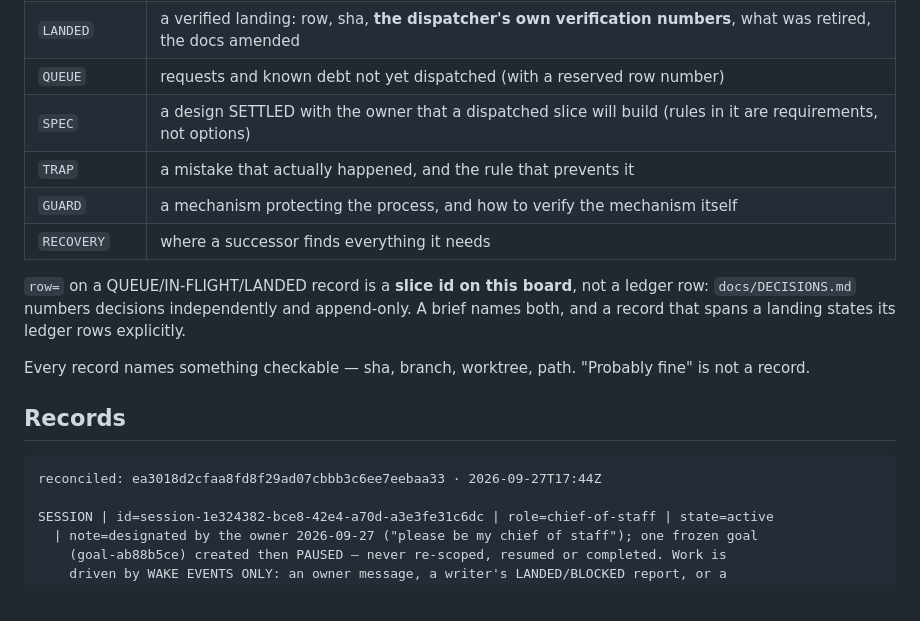
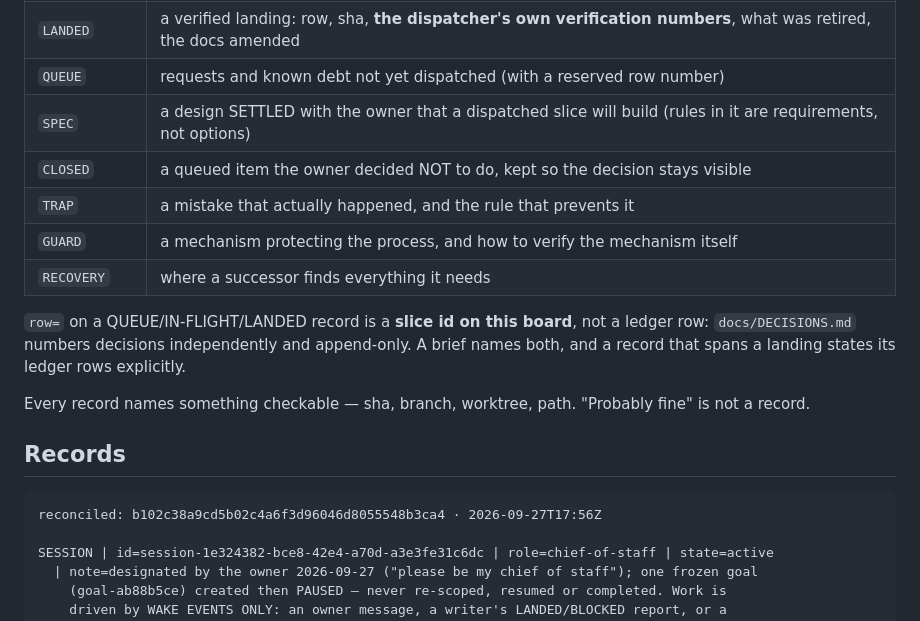
Before and after one commit to ArndRosemeier/BlasterMaster, a Markdown page: docs/BOARD.md, the part around one of its changes. Drawn GitHub-style.

````diff
--- a/docs/BOARD.md
+++ b/docs/BOARD.md
@@ -21,6 +21,7 @@ is written here; this file is the authority for what is happening right now.
 | `LANDED` | a verified landing: row, sha, **the dispatcher's own verification numbers**, what was retired, the docs amended |
 | `QUEUE` | requests and known debt not yet dispatched (with a reserved row number) |
 | `SPEC` | a design SETTLED with the owner that a dispatched slice will build (rules in it are requirements, not options) |
+| `CLOSED` | a queued item the owner decided NOT to do, kept so the decision stays visible |
 | `TRAP` | a mistake that actually happened, and the rule that prevents it |
 | `GUARD` | a mechanism protecting the process, and how to verify the mechanism itself |
 | `RECOVERY` | where a successor finds everything it needs |
@@ -35,7 +36,7 @@ is not a record.
 ## Records
 
 ```
-reconciled: ea3018d2cfaa8fd8f29ad07cbbb3c6ee7eebaa33 · 2026-09-27T17:44Z
+reconciled: b102c38a9cd5b02c4a6f3d96046d8055548b3ca4 · 2026-09-27T17:56Z
 
 SESSION | id=session-1e324382-bce8-42e4-a70d-a3e3fe31c6dc | role=chief-of-staff | state=active
   | note=designated by the owner 2026-09-27 ("please be my chief of staff"); one frozen goal
````
Also changed, not shown: other parts of docs/BOARD.md (+36 -17 lines), docs/DECISIONS.md (+2 -0 lines).
